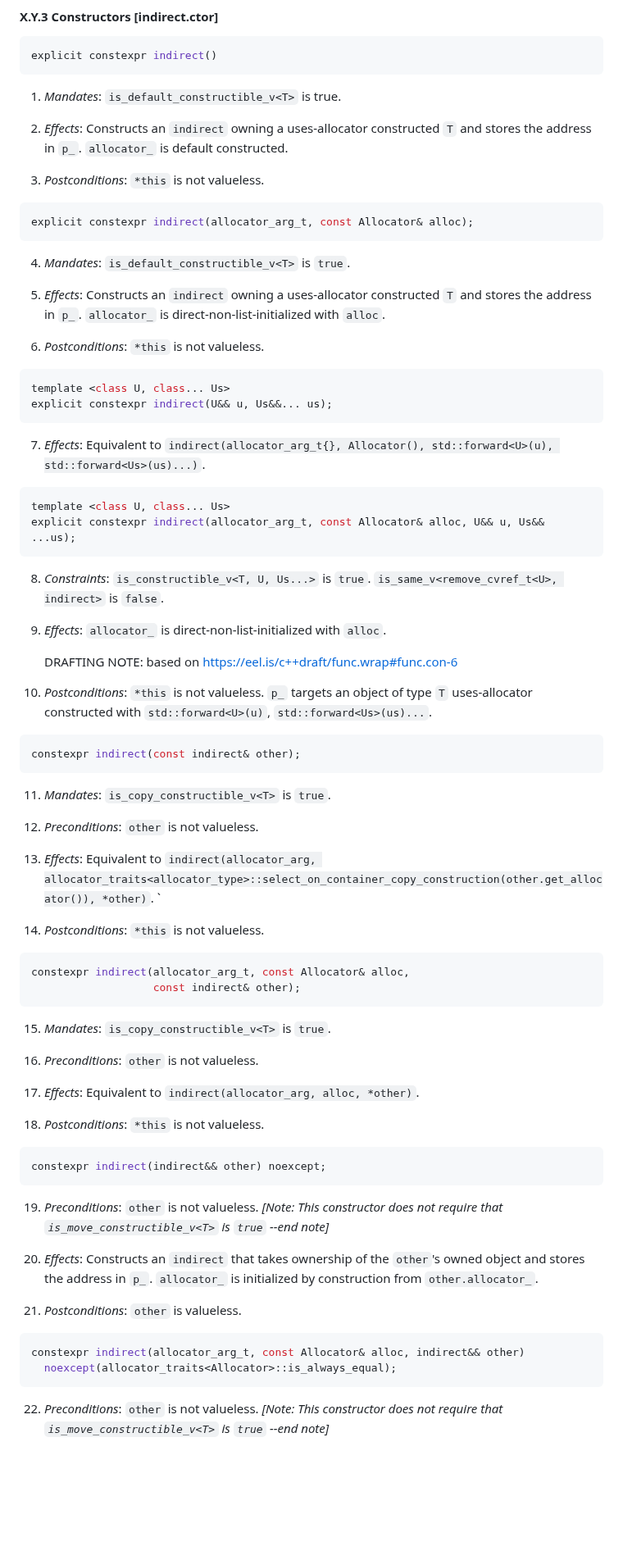
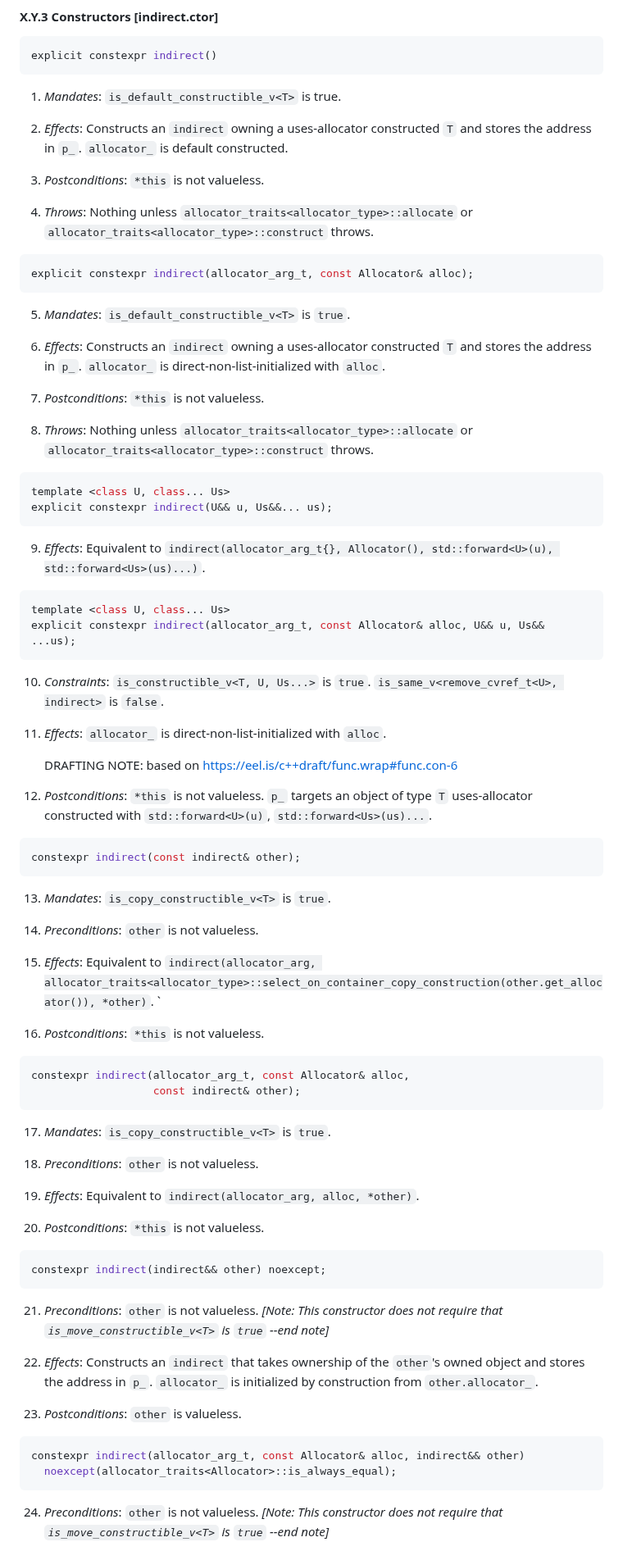
Before and after one commit to jbcoe/value_types, a Markdown page: DRAFT.md, the part around one of its changes. Shown at 82% size. Rendered like a GitHub page; blank space fills up the shorter version.

Commit message:
Add wording to say that the default constructor can throw (#268)

````diff
--- a/DRAFT.md
+++ b/DRAFT.md
@@ -612,82 +612,88 @@ explicit constexpr indirect()
 
 3. _Postconditions_: `*this` is not valueless.
 
+4. _Throws_: Nothing unless `allocator_traits<allocator_type>::allocate` or
+  `allocator_traits<allocator_type>::construct` throws.
+
 ```c++
 explicit constexpr indirect(allocator_arg_t, const Allocator& alloc);
 ```
 
-4. _Mandates_: `is_default_constructible_v<T>` is `true`.
-
-5. _Effects_: Constructs an `indirect` owning a uses-allocator constructed `T` and
+5. _Mandates_: `is_default_constructible_v<T>` is `true`.
+
+6. _Effects_: Constructs an `indirect` owning a uses-allocator constructed `T` and
   stores the address in `p_`. `allocator_` is direct-non-list-initialized with `alloc`.
 
-6. _Postconditions_: `*this` is not valueless.
+7. _Postconditions_: `*this` is not valueless.
+
+8. _Throws_: Nothing unless `allocator_traits<allocator_type>::allocate` or
+  `allocator_traits<allocator_type>::construct` throws.
 
 ```c++
 template <class U, class... Us>
 explicit constexpr indirect(U&& u, Us&&... us);
 ```
 
-7. _Effects_: Equivalent to `indirect(allocator_arg_t{}, Allocator(), std::forward<U>(u), std::forward<Us>(us)...)`.
+9. _Effects_: Equivalent to `indirect(allocator_arg_t{}, Allocator(), std::forward<U>(u), std::forward<Us>(us)...)`.
 
 ```c++
 template <class U, class... Us>
 explicit constexpr indirect(allocator_arg_t, const Allocator& alloc, U&& u, Us&& ...us);
 ```
 
-8. _Constraints_: `is_constructible_v<T, U, Us...>` is `true`.
+10. _Constraints_: `is_constructible_v<T, U, Us...>` is `true`.
   `is_same_v<remove_cvref_t<U>, indirect>` is `false`.
 
-9. _Effects_: `allocator_` is direct-non-list-initialized with `alloc`.
+11. _Effects_: `allocator_` is direct-non-list-initialized with `alloc`.
 
     DRAFTING NOTE: based on https://eel.is/c++draft/func.wrap#func.con-6
 
-10. _Postconditions_: `*this` is not valueless.  `p_` targets an object of type `T`
+12. _Postconditions_: `*this` is not valueless.  `p_` targets an object of type `T`
   uses-allocator constructed with `std::forward<U>(u)`, `std::forward<Us>(us)...`.
 
 ```c++
 constexpr indirect(const indirect& other);
 ```
 
-11. _Mandates_: `is_copy_constructible_v<T>` is `true`.
-
-12. _Preconditions_: `other` is not valueless.
-
-13. _Effects_: Equivalent to
+13. _Mandates_: `is_copy_constructible_v<T>` is `true`.
+
+14. _Preconditions_: `other` is not valueless.
+
+15. _Effects_: Equivalent to
   `indirect(allocator_arg, allocator_traits<allocator_type>::select_on_container_copy_construction(other.get_allocator()), *other)`.
 `
-14. _Postconditions_: `*this` is not valueless.
+16. _Postconditions_: `*this` is not valueless.
 
 ```c++
 constexpr indirect(allocator_arg_t, const Allocator& alloc,
                    const indirect& other);
 ```
 
-15. _Mandates_: `is_copy_constructible_v<T>` is `true`.
-
-16. _Preconditions_: `other` is not valueless.
-
-17. _Effects_: Equivalent to `indirect(allocator_arg, alloc, *other)`.
-
-18. _Postconditions_: `*this` is not valueless.
+17. _Mandates_: `is_copy_constructible_v<T>` is `true`.
+
+18. _Preconditions_: `other` is not valueless.
+
+19. _Effects_: Equivalent to `indirect(allocator_arg, alloc, *other)`.
+
+20. _Postconditions_: `*this` is not valueless.
 
 ```c++
 constexpr indirect(indirect&& other) noexcept;
 ```
 
-19. _Preconditions_: `other` is not valueless. _[Note: This constructor does not require that `is_move_constructible_v<T>`
+21. _Preconditions_: `other` is not valueless. _[Note: This constructor does not require that `is_move_constructible_v<T>`
   is `true` --end note]_
 
-20. _Effects_: Constructs an `indirect` that takes ownership of the `other`'s owned object and stores the address in `p_`.
+22. _Effects_: Constructs an `indirect` that takes ownership of the `other`'s owned object and stores the address in `p_`.
   `allocator_` is initialized by construction from `other.allocator_`.
 
-21. _Postconditions_: `other` is valueless.
+23. _Postconditions_: `other` is valueless.
 
 ```c++
 constexpr indirect(allocator_arg_t, const Allocator& alloc, indirect&& other)
   noexcept(allocator_traits<Allocator>::is_always_equal);
 ```
 
-22. _Preconditions_: `other` is not valueless. _[Note: This constructor does not require that `is_move_constructible_v<T>`
+24. _Preconditions_: `other` is not valueless. _[Note: This constructor does not require that `is_move_constructible_v<T>`
   is `true` --end note]_
 
````
Also changed, not shown: other parts of DRAFT.md (+25 -19 lines).
